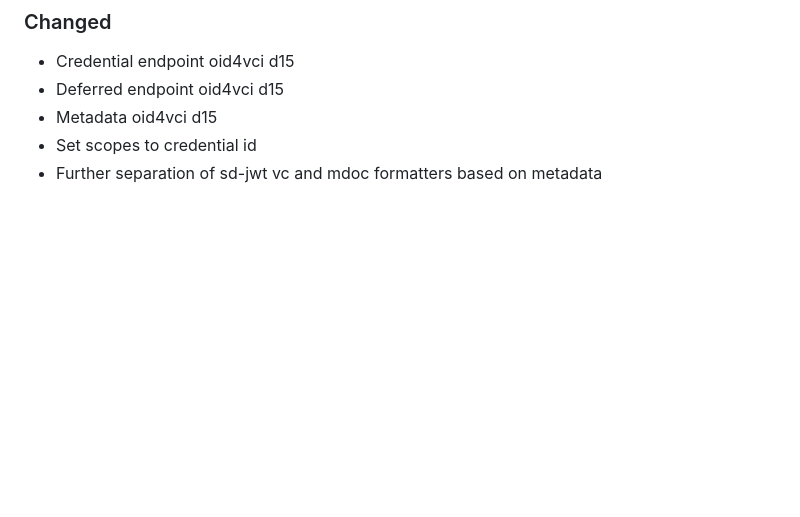
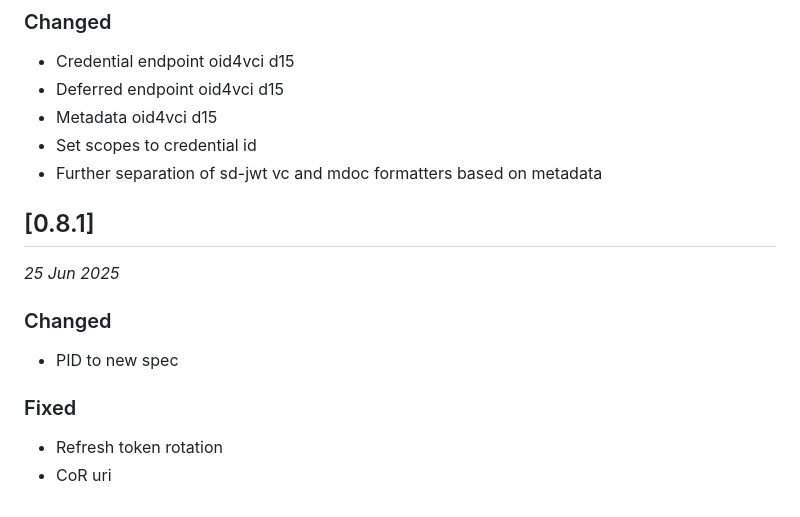
Before and after one commit to eu-digital-identity-wallet/eudi-srv-web-issuing-eudiw-py, a Markdown page: changelog.md, the part around the change. Drawn GitHub-style; blank space fills up the shorter version.

Commit message:
update changelog

```diff
--- a/changelog.md
+++ b/changelog.md
@@ -135,3 +135,14 @@ _05 May 2025_
 - Metadata oid4vci d15
 - Set scopes to credential id
 - Further separation of sd-jwt vc and mdoc formatters based on metadata
+
+## [0.8.1]
+
+_25 Jun 2025_
+
+### Changed
+- PID to new spec
+
+### Fixed
+- Refresh token rotation
+- CoR uri
```
